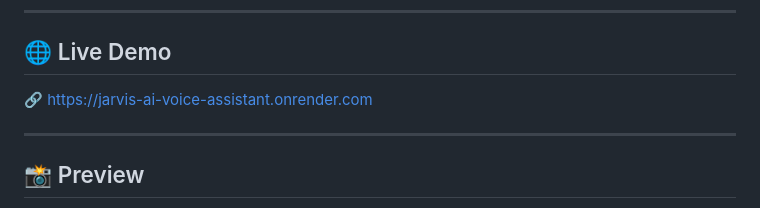
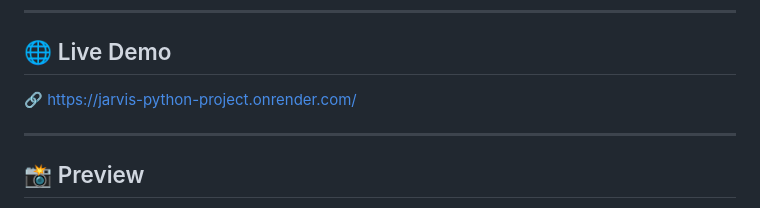
Before and after one commit to coding-smit/jarvis_python_project, a Markdown page: README.md, the part around the change. GitHub-like rendering.

Commit message:
Update live demo link in README

```diff
--- a/README.md
+++ b/README.md
@@ -12,7 +12,7 @@
 
 ## 🌐 Live Demo
 
-🔗 [https://jarvis-ai-voice-assistant.onrender.com](https://jarvis-ai-voice-assistant.onrender.com)
+🔗 [https://jarvis-python-project.onrender.com/](https://jarvis-python-project.onrender.com/)
 
 ---
 
```
